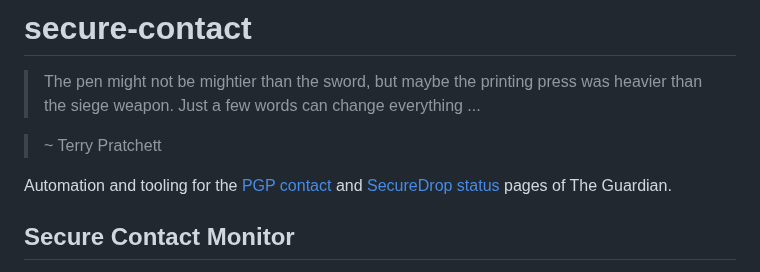
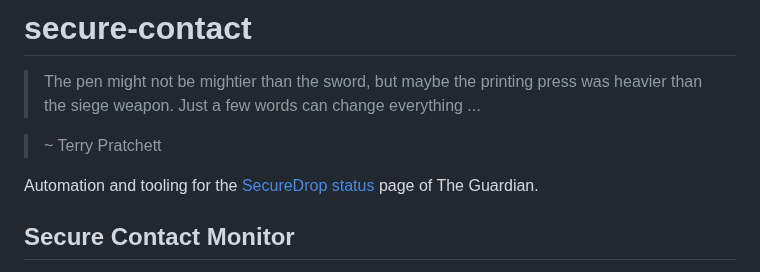
Before and after one commit to guardian/secure-contact, a Markdown page: README.md, the part around the change. GitHub-like rendering.

Commit message:
Remove pgp contact reference from README

```diff
--- a/README.md
+++ b/README.md
@@ -4,7 +4,7 @@
 
 > ~ Terry Pratchett
 
-Automation and tooling for the [PGP contact](https://www.theguardian.com/pgp) and [SecureDrop status](https://www.theguardian.com/securedrop) pages of The Guardian.
+Automation and tooling for the [SecureDrop status](https://www.theguardian.com/securedrop) page of The Guardian.
 
 
 ## Secure Contact Monitor
```
